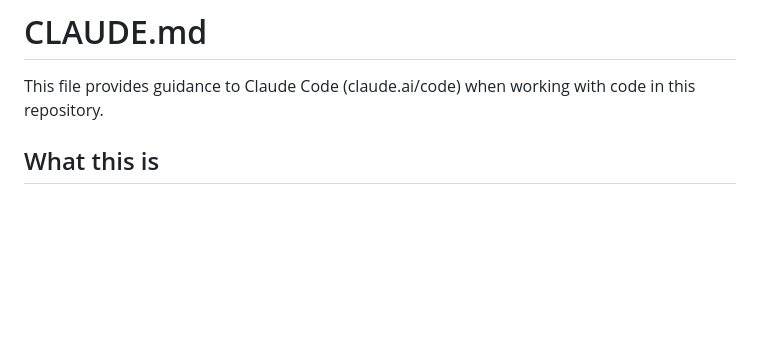
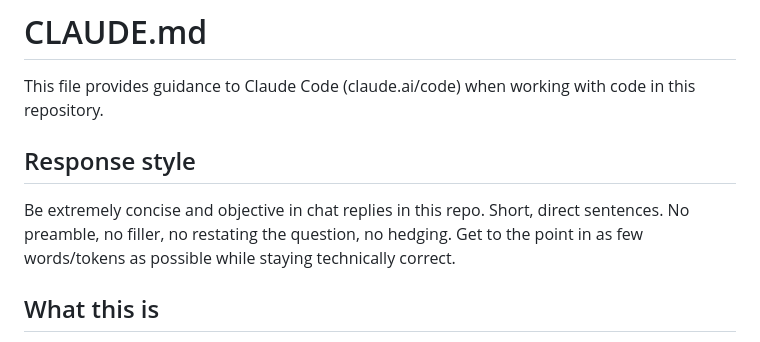
Before and after one commit to Pipemaster29/dashboard-fpea, a Markdown page: CLAUDE.md, the part around the change. Drawn GitHub-style; blank space fills up the shorter version.

Commit message:
Add concise response-style guidance to CLAUDE.md
Co-Authored-By: Claude Sonnet 5 <noreply@anthropic.com>
Claude-Session: https://claude.ai/code/session_01QRexBzLCSF2pzeGjvHpsQn

```diff
--- a/CLAUDE.md
+++ b/CLAUDE.md
@@ -1,6 +1,12 @@
 # CLAUDE.md
 
 This file provides guidance to Claude Code (claude.ai/code) when working with code in this repository.
+
+## Response style
+
+Be extremely concise and objective in chat replies in this repo. Short, direct sentences. No preamble, no
+filler, no restating the question, no hedging. Get to the point in as few words/tokens as possible while
+staying technically correct.
 
 ## What this is
 
```
